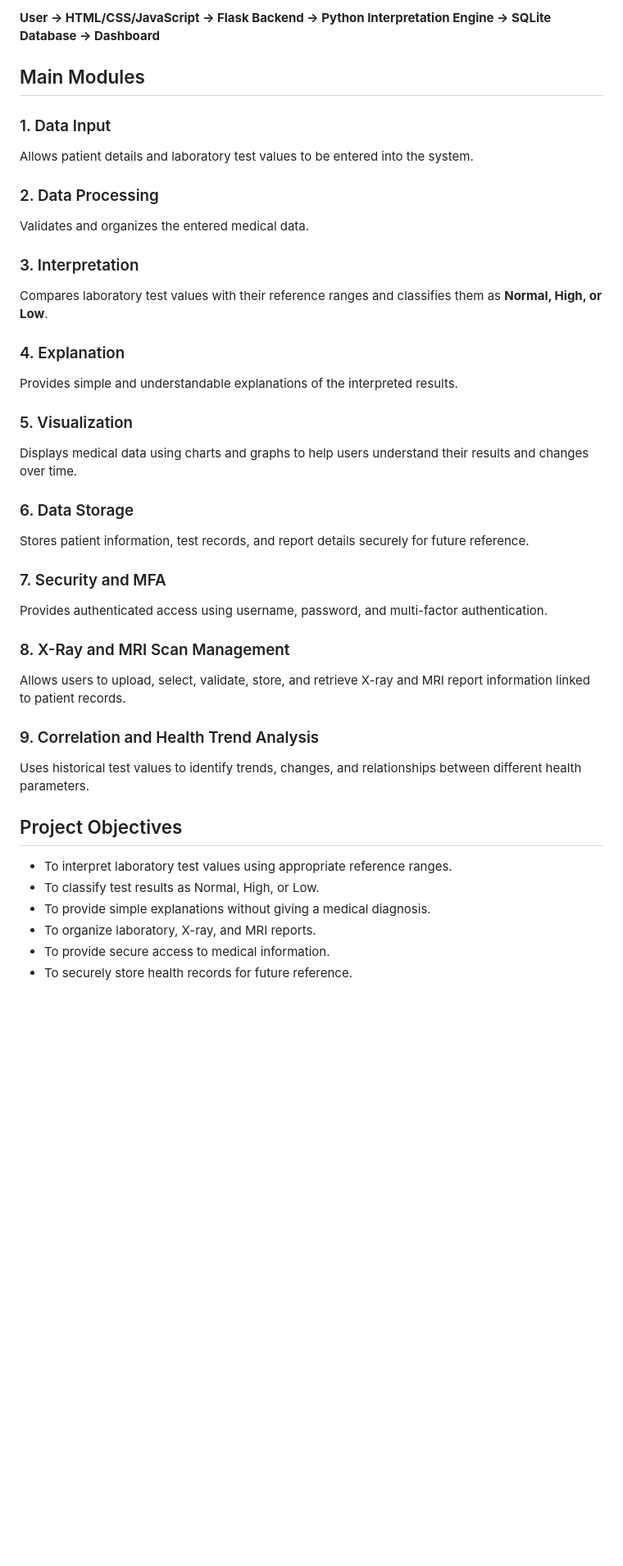
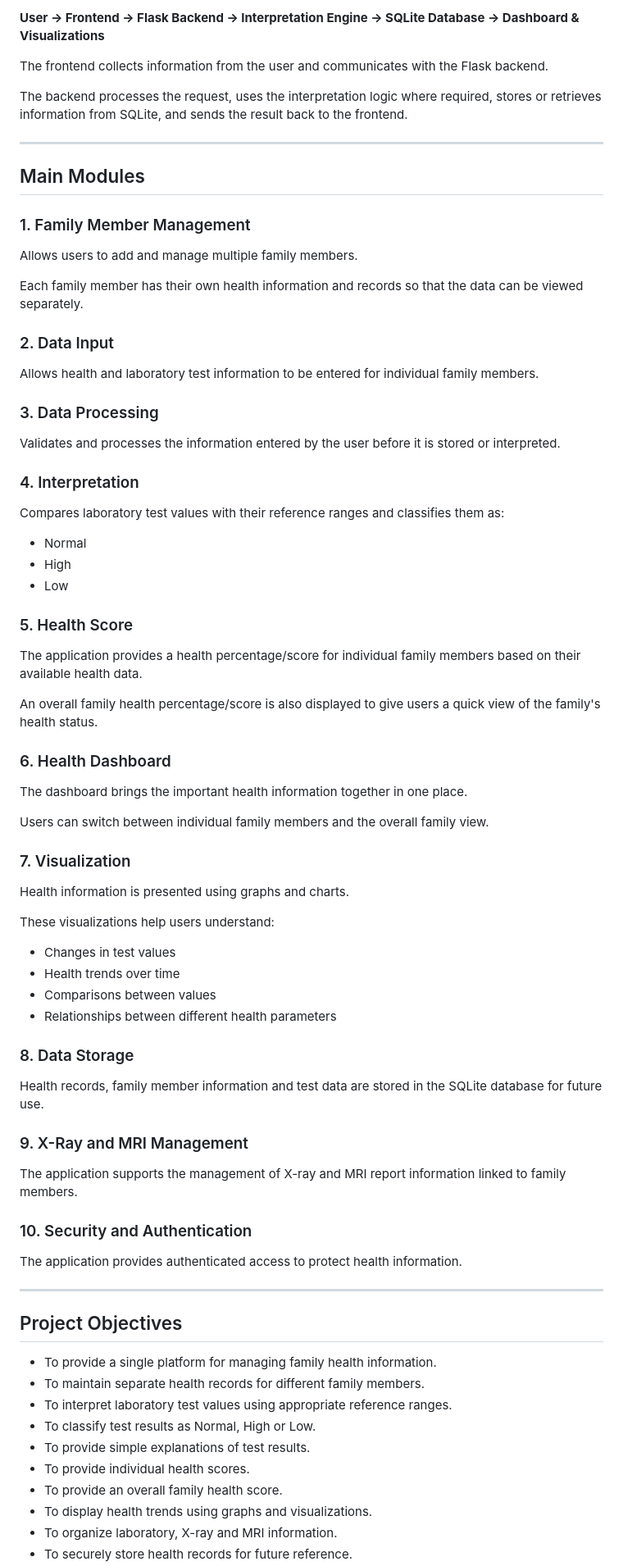
Before and after one commit to MaitriSri/HealthInsight, a Markdown page: README.md, the part around one of its changes. Shown at 82% size. Drawn GitHub-style; blank space fills up the shorter version.

```diff
--- a/README.md
+++ b/README.md
@@ -46,40 +79,82 @@ The application follows this architecture:
 
-**User → HTML/CSS/JavaScript → Flask Backend → Python Interpretation Engine → SQLite Database → Dashboard**
+**User → Frontend → Flask Backend → Interpretation Engine → SQLite Database → Dashboard & Visualizations**
+
+The frontend collects information from the user and communicates with the Flask backend.
+
+The backend processes the request, uses the interpretation logic where required, stores or retrieves information from SQLite, and sends the result back to the frontend.
+
+---
 
 ## Main Modules
 
-### 1. Data Input
-Allows patient details and laboratory test values to be entered into the system.
+### 1. Family Member Management
 
-### 2. Data Processing
-Validates and organizes the entered medical data.
+Allows users to add and manage multiple family members.
 
-### 3. Interpretation
-Compares laboratory test values with their reference ranges and classifies them as **Normal, High, or Low**.
+Each family member has their own health information and records so that the data can be viewed separately.
 
-### 4. Explanation
-Provides simple and understandable explanations of the interpreted results.
+### 2. Data Input
 
-### 5. Visualization
-Displays medical data using charts and graphs to help users understand their results and changes over time.
+Allows health and laboratory test information to be entered for individual family members.
 
-### 6. Data Storage
-Stores patient information, test records, and report details securely for future reference.
+### 3. Data Processing
 
-### 7. Security and MFA
-Provides authenticated access using username, password, and multi-factor authentication.
+Validates and processes the information entered by the user before it is stored or interpreted.
 
-### 8. X-Ray and MRI Scan Management
-Allows users to upload, select, validate, store, and retrieve X-ray and MRI report information linked to patient records.
+### 4. Interpretation
 
-### 9. Correlation and Health Trend Analysis
-Uses historical test values to identify trends, changes, and relationships between different health parameters.
+Compares laboratory test values with their reference ranges and classifies them as:
+
+- Normal
+- High
+- Low
+
+### 5. Health Score
+
+The application provides a health percentage/score for individual family members based on their available health data.
+
+An overall family health percentage/score is also displayed to give users a quick view of the family's health status.
+
+### 6. Health Dashboard
+
+The dashboard brings the important health information together in one place.
+
+Users can switch between individual family members and the overall family view.
+
+### 7. Visualization
+
+Health information is presented using graphs and charts.
+
+These visualizations help users understand:
+
+- Changes in test values
+- Health trends over time
+- Comparisons between values
+- Relationships between different health parameters
+
+### 8. Data Storage
+
+Health records, family member information and test data are stored in the SQLite database for future use.
+
+### 9. X-Ray and MRI Management
+
+The application supports the management of X-ray and MRI report information linked to family members.
+
+### 10. Security and Authentication
+
+The application provides authenticated access to protect health information.
+
+---
 
 ## Project Objectives
 
+- To provide a single platform for managing family health information.
+- To maintain separate health records for different family members.
 - To interpret laboratory test values using appropriate reference ranges.
-- To classify test results as Normal, High, or Low.
-- To provide simple explanations without giving a medical diagnosis.
-- To organize laboratory, X-ray, and MRI reports.
-- To provide secure access to medical information.
+- To classify test results as Normal, High or Low.
+- To provide simple explanations of test results.
+- To provide individual health scores.
+- To provide an overall family health score.
+- To display health trends using graphs and visualizations.
+- To organize laboratory, X-ray and MRI information.
 - To securely store health records for future reference.
```
Also changed, not shown: other parts of README.md (+94 -44 lines).
